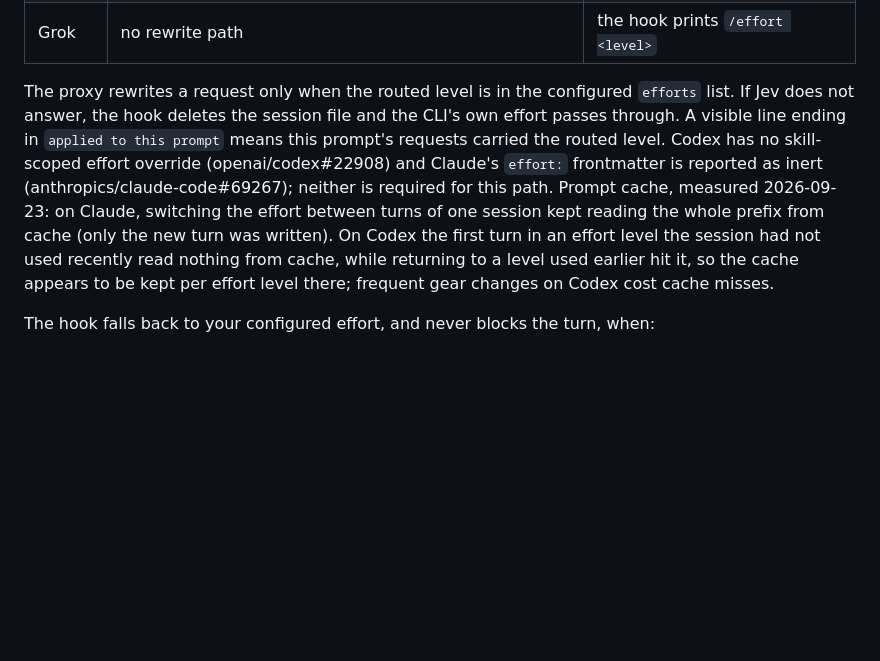
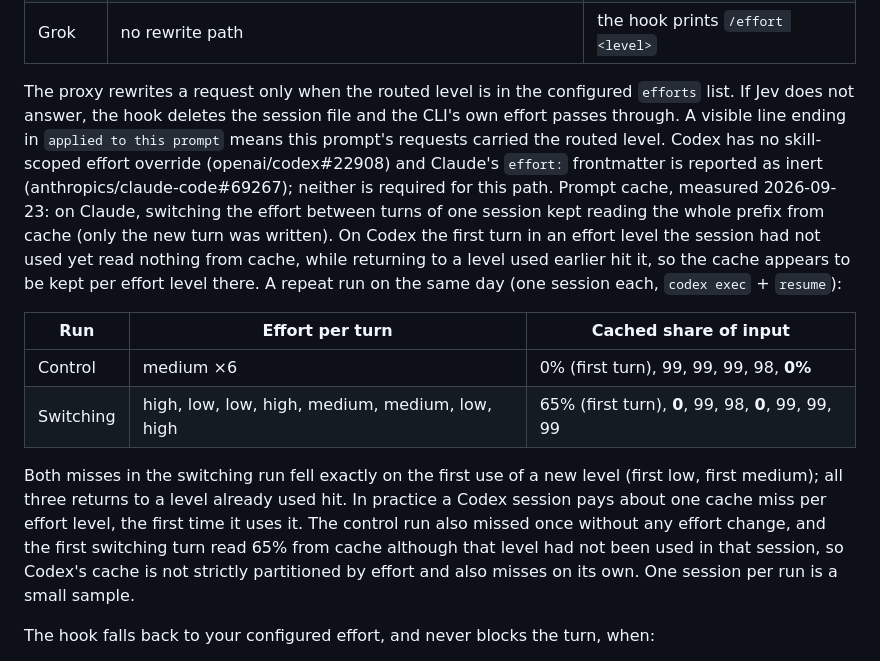
Before and after one commit to yjsplay2002/jev-router-dashboard, a Markdown page: README.md, the part around the change. GitHub-like rendering; blank space fills up the shorter version.

```diff
--- a/README.md
+++ b/README.md
@@ -43,7 +43,14 @@ jev: effort=medium (jev-1.13.0, 0.58s, conf 95%) - model unchanged
 | Codex | `model_provider = "jev"` with `base_url = "http://127.0.0.1:8791/codex"` | `reasoning.effort`, only if the CLI already sent one |
 | Grok | no rewrite path | the hook prints `/effort <level>` |
 
-The proxy rewrites a request only when the routed level is in the configured `efforts` list. If Jev does not answer, the hook deletes the session file and the CLI's own effort passes through. A visible line ending in `applied to this prompt` means this prompt's requests carried the routed level. Codex has no skill-scoped effort override (openai/codex#22908) and Claude's `effort:` frontmatter is reported as inert (anthropics/claude-code#69267); neither is required for this path. Prompt cache, measured 2026-09-23: on Claude, switching the effort between turns of one session kept reading the whole prefix from cache (only the new turn was written). On Codex the first turn in an effort level the session had not used recently read nothing from cache, while returning to a level used earlier hit it, so the cache appears to be kept per effort level there; frequent gear changes on Codex cost cache misses.
+The proxy rewrites a request only when the routed level is in the configured `efforts` list. If Jev does not answer, the hook deletes the session file and the CLI's own effort passes through. A visible line ending in `applied to this prompt` means this prompt's requests carried the routed level. Codex has no skill-scoped effort override (openai/codex#22908) and Claude's `effort:` frontmatter is reported as inert (anthropics/claude-code#69267); neither is required for this path. Prompt cache, measured 2026-09-23: on Claude, switching the effort between turns of one session kept reading the whole prefix from cache (only the new turn was written). On Codex the first turn in an effort level the session had not used yet read nothing from cache, while returning to a level used earlier hit it, so the cache appears to be kept per effort level there. A repeat run on the same day (one session each, `codex exec` + `resume`):
+
+| Run | Effort per turn | Cached share of input |
+| --- | --- | --- |
+| Control | medium ×6 | 0% (first turn), 99, 99, 99, 98, **0%** |
+| Switching | high, low, low, high, medium, medium, low, high | 65% (first turn), **0**, 99, 98, **0**, 99, 99, 99 |
+
+Both misses in the switching run fell exactly on the first use of a new level (first low, first medium); all three returns to a level already used hit. In practice a Codex session pays about one cache miss per effort level, the first time it uses it. The control run also missed once without any effort change, and the first switching turn read 65% from cache although that level had not been used in that session, so Codex's cache is not strictly partitioned by effort and also misses on its own. One session per run is a small sample.
 
 The hook falls back to your configured effort, and never blocks the turn, when:
 
```
Also changed, not shown: README.ko.md (+8 -1 lines).
